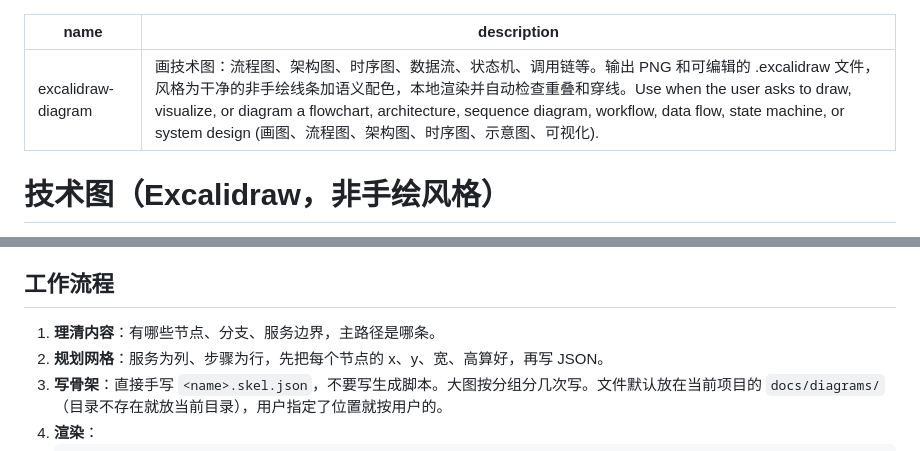
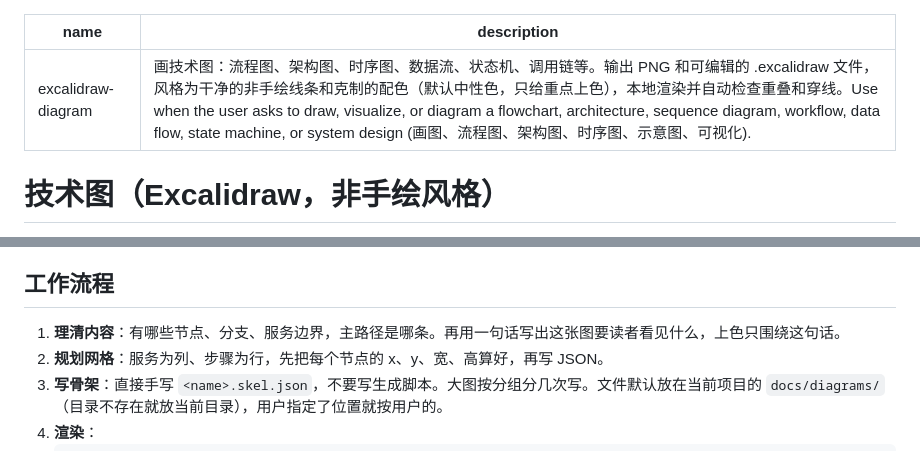
Before and after one commit to nocetfy/claude-excalidraw-diagram, a Markdown page: skills/excalidraw-diagram/SKILL.md, 2 parts joined by grey strips. Rendered like a GitHub page.

```diff
--- a/skills/excalidraw-diagram/SKILL.md
+++ b/skills/excalidraw-diagram/SKILL.md
@@ -1,6 +1,6 @@
 ---
 name: excalidraw-diagram
-description: 画技术图：流程图、架构图、时序图、数据流、状态机、调用链等。输出 PNG 和可编辑的 .excalidraw 文件，风格为干净的非手绘线条加语义配色，本地渲染并自动检查重叠和穿线。Use when the user asks to draw, visualize, or diagram a flowchart, architecture, sequence diagram, workflow, data flow, state machine, or system design (画图、流程图、架构图、时序图、示意图、可视化).
+description: 画技术图：流程图、架构图、时序图、数据流、状态机、调用链等。输出 PNG 和可编辑的 .excalidraw 文件，风格为干净的非手绘线条和克制的配色（默认中性色，只给重点上色），本地渲染并自动检查重叠和穿线。Use when the user asks to draw, visualize, or diagram a flowchart, architecture, sequence diagram, workflow, data flow, state machine, or system design (画图、流程图、架构图、时序图、示意图、可视化).
 ---
 
 # 技术图（Excalidraw，非手绘风格）
@@ -45,7 +65,7 @@ description: 画技术图：流程图、架构图、时序图、数据流、状
 
 ## 工作流程
 
-1. **理清内容**：有哪些节点、分支、服务边界，主路径是哪条。
+1. **理清内容**：有哪些节点、分支、服务边界，主路径是哪条。再用一句话写出这张图要读者看见什么，上色只围绕这句话。
 2. **规划网格**：服务为列、步骤为行，先把每个节点的 x、y、宽、高算好，再写 JSON。
 3. **写骨架**：直接手写 `<name>.skel.json`，不要写生成脚本。大图按分组分几次写。文件默认放在当前项目的 `docs/diagrams/`（目录不存在就放当前目录），用户指定了位置就按用户的。
 4. **渲染**：
```
Also changed, not shown: other parts of skills/excalidraw-diagram/SKILL.md (+26 -6 lines), README.md (+2 -2 lines), README.zh-CN.md (+2 -2 lines), docs/example-flowchart.png, 5 other files.
